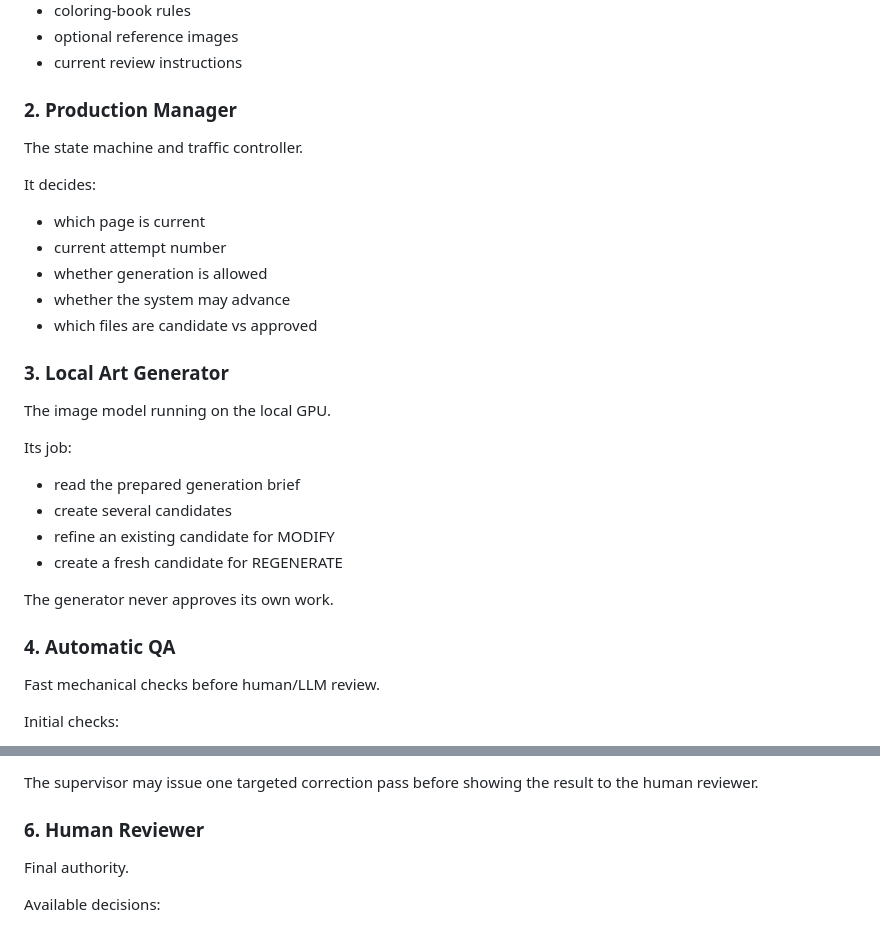
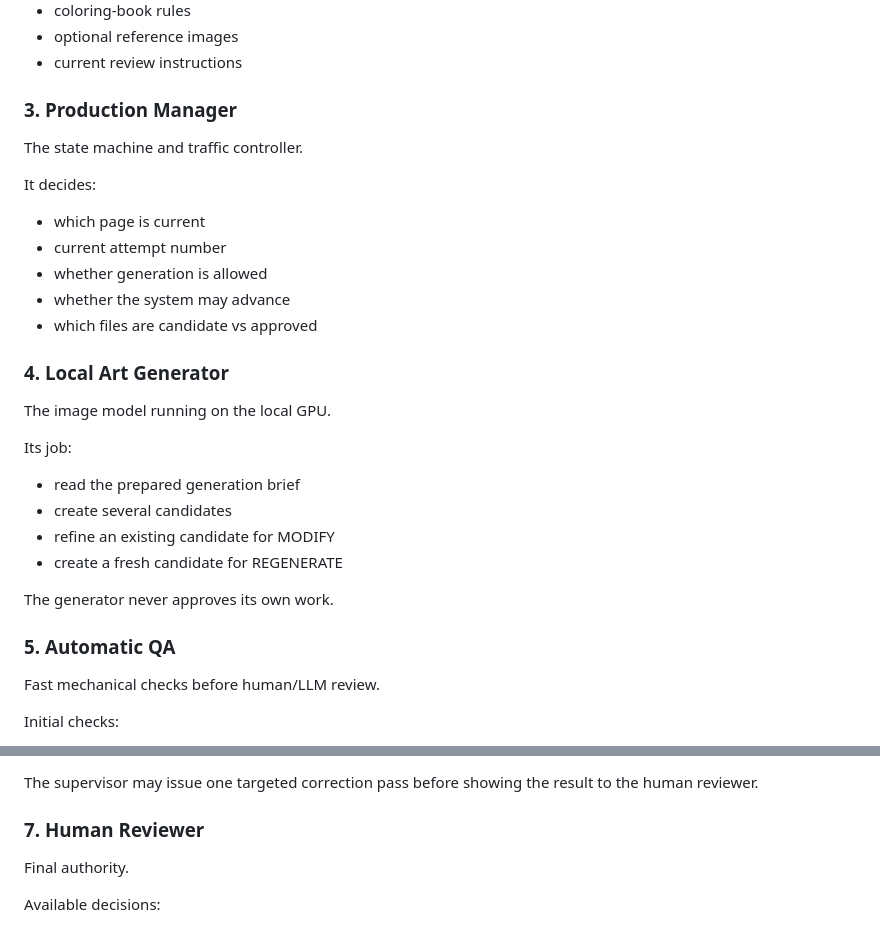
Before and after one commit to cbw29512/blackinkbestiary, a Markdown page: docs/MONSTER_COLORING_SYSTEM.md, 2 parts joined by grey strips. Rendered like a GitHub page.

```diff
--- a/docs/MONSTER_COLORING_SYSTEM.md
+++ b/docs/MONSTER_COLORING_SYSTEM.md
@@ -64,7 +81,7 @@ It defines:
 - optional reference images
 - current review instructions
 
-### 2. Production Manager
+### 3. Production Manager
 
 The state machine and traffic controller.
 
@@ -75,7 +92,7 @@ It decides:
 - whether the system may advance
 - which files are candidate vs approved
 
-### 3. Local Art Generator
+### 4. Local Art Generator
 
 The image model running on the local GPU.
 
@@ -87,7 +104,7 @@ Its job:
 
 The generator never approves its own work.
 
-### 4. Automatic QA
+### 5. Automatic QA
 
 Fast mechanical checks before human/LLM review.
 
@@ -119,7 +136,7 @@ Outcomes:
 
 The supervisor may issue one targeted correction pass before showing the result to the human reviewer.
 
-### 6. Human Reviewer
+### 7. Human Reviewer
 
 Final authority.
 
```
Also changed, not shown: other parts of docs/MONSTER_COLORING_SYSTEM.md (+33 -2 lines).
